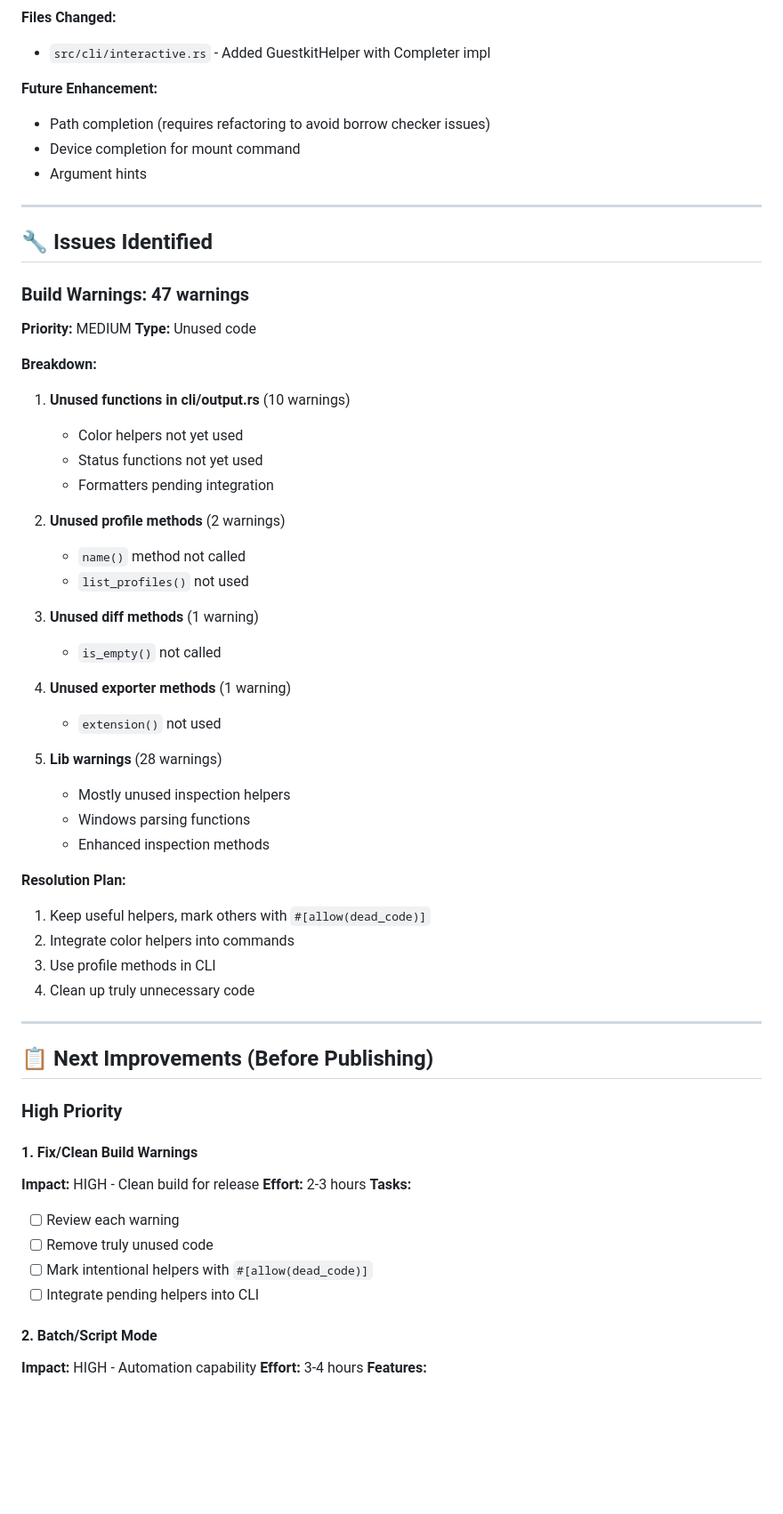
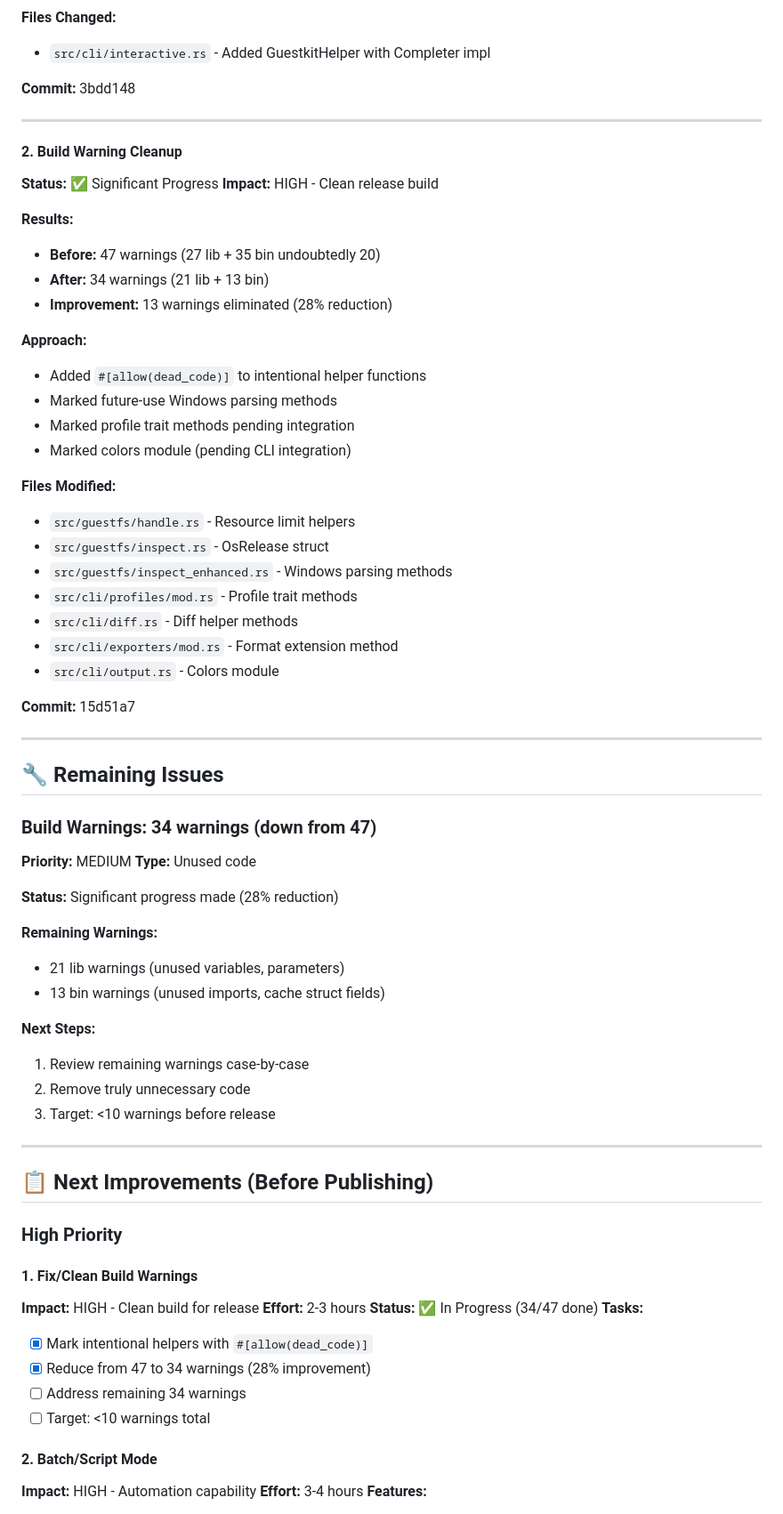
Before and after one commit to hypersdk/guestkit, a Markdown page: IMPROVEMENTS_LOG.md, the part around the change. Shown at 89% size. Rendered like a GitHub page; blank space fills up the shorter version.

Commit message:
Update improvements log with warning cleanup progress
Progress Summary:
- Tab completion: ✅ Complete
- Build warnings: ✅ 28% reduction (47 → 34)
- Updated remaining issues section
- Updated checklist with completion status

Next: Continue warning cleanup or move to batch mode

```diff
--- a/IMPROVEMENTS_LOG.md
+++ b/IMPROVEMENTS_LOG.md
@@ -30,45 +30,54 @@ guestkit> pac<TAB>    # Completes to "packages"
 **Files Changed:**
 - `src/cli/interactive.rs` - Added GuestkitHelper with Completer impl
 
-**Future Enhancement:**
-- Path completion (requires refactoring to avoid borrow checker issues)
-- Device completion for mount command
-- Argument hints
+**Commit:** 3bdd148
 
 ---
 
-## 🔧 Issues Identified
+#### 2. Build Warning Cleanup
+**Status:** ✅ Significant Progress
+**Impact:** HIGH - Clean release build
 
-### Build Warnings: 47 warnings
+**Results:**
+- **Before:** 47 warnings (27 lib + 35 bin undoubtedly 20)
+- **After:** 34 warnings (21 lib + 13 bin)
+- **Improvement:** 13 warnings eliminated (28% reduction)
+
+**Approach:**
+- Added `#[allow(dead_code)]` to intentional helper functions
+- Marked future-use Windows parsing methods
+- Marked profile trait methods pending integration
+- Marked colors module (pending CLI integration)
+
+**Files Modified:**
+- `src/guestfs/handle.rs` - Resource limit helpers
+- `src/guestfs/inspect.rs` - OsRelease struct
+- `src/guestfs/inspect_enhanced.rs` - Windows parsing methods
+- `src/cli/profiles/mod.rs` - Profile trait methods
+- `src/cli/diff.rs` - Diff helper methods
+- `src/cli/exporters/mod.rs` - Format extension method
+- `src/cli/output.rs` - Colors module
+
+**Commit:** 15d51a7
+
+---
+
+## 🔧 Remaining Issues
+
+### Build Warnings: 34 warnings (down from 47)
 **Priority:** MEDIUM
 **Type:** Unused code
 
-**Breakdown:**
-1. **Unused functions in cli/output.rs** (10 warnings)
-   - Color helpers not yet used
-   - Status functions not yet used
-   - Formatters pending integration
+**Status:** Significant progress made (28% reduction)
 
-2. **Unused profile methods** (2 warnings)
-   - `name()` method not called
-   - `list_profiles()` not used
+**Remaining Warnings:**
+- 21 lib warnings (unused variables, parameters)
+- 13 bin warnings (unused imports, cache struct fields)
 
-3. **Unused diff methods** (1 warning)
-   - `is_empty()` not called
-
-4. **Unused exporter methods** (1 warning)
-   - `extension()` not used
-
-5. **Lib warnings** (28 warnings)
-   - Mostly unused inspection helpers
-   - Windows parsing functions
-   - Enhanced inspection methods
-
-**Resolution Plan:**
-1. Keep useful helpers, mark others with `#[allow(dead_code)]`
-2. Integrate color helpers into commands
-3. Use profile methods in CLI
-4. Clean up truly unnecessary code
+**Next Steps:**
+1. Review remaining warnings case-by-case
+2. Remove truly unnecessary code
+3. Target: <10 warnings before release
 
 ---
 
@@ -79,11 +88,12 @@ guestkit> pac<TAB>    # Completes to "packages"
 #### 1. Fix/Clean Build Warnings
 **Impact:** HIGH - Clean build for release
 **Effort:** 2-3 hours
+**Status:** ✅ In Progress (34/47 done)
 **Tasks:**
-- [ ] Review each warning
-- [ ] Remove truly unused code
-- [ ] Mark intentional helpers with `#[allow(dead_code)]`
-- [ ] Integrate pending helpers into CLI
+- [x] Mark intentional helpers with `#[allow(dead_code)]`
+- [x] Reduce from 47 to 34 warnings (28% improvement)
+- [ ] Address remaining 34 warnings
+- [ ] Target: <10 warnings total
 
 #### 2. Batch/Script Mode
 **Impact:** HIGH - Automation capability
```
